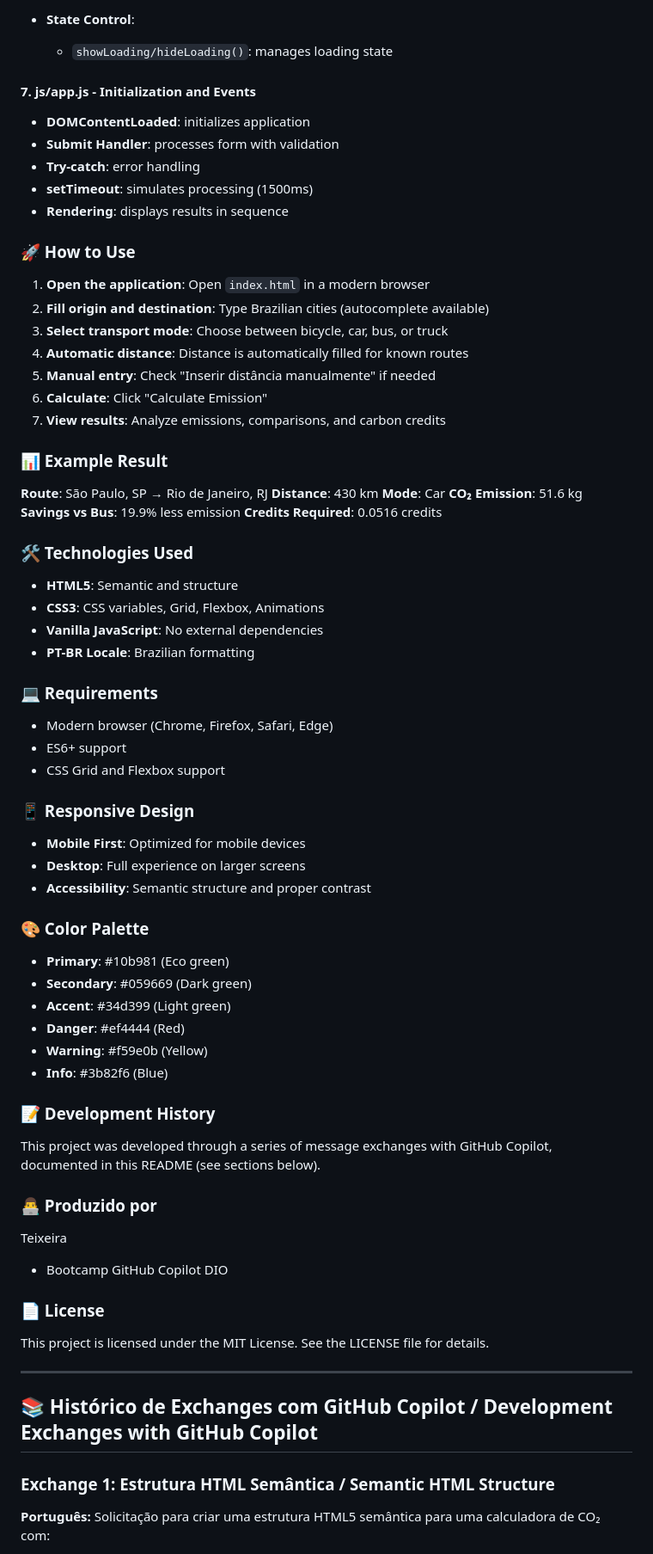
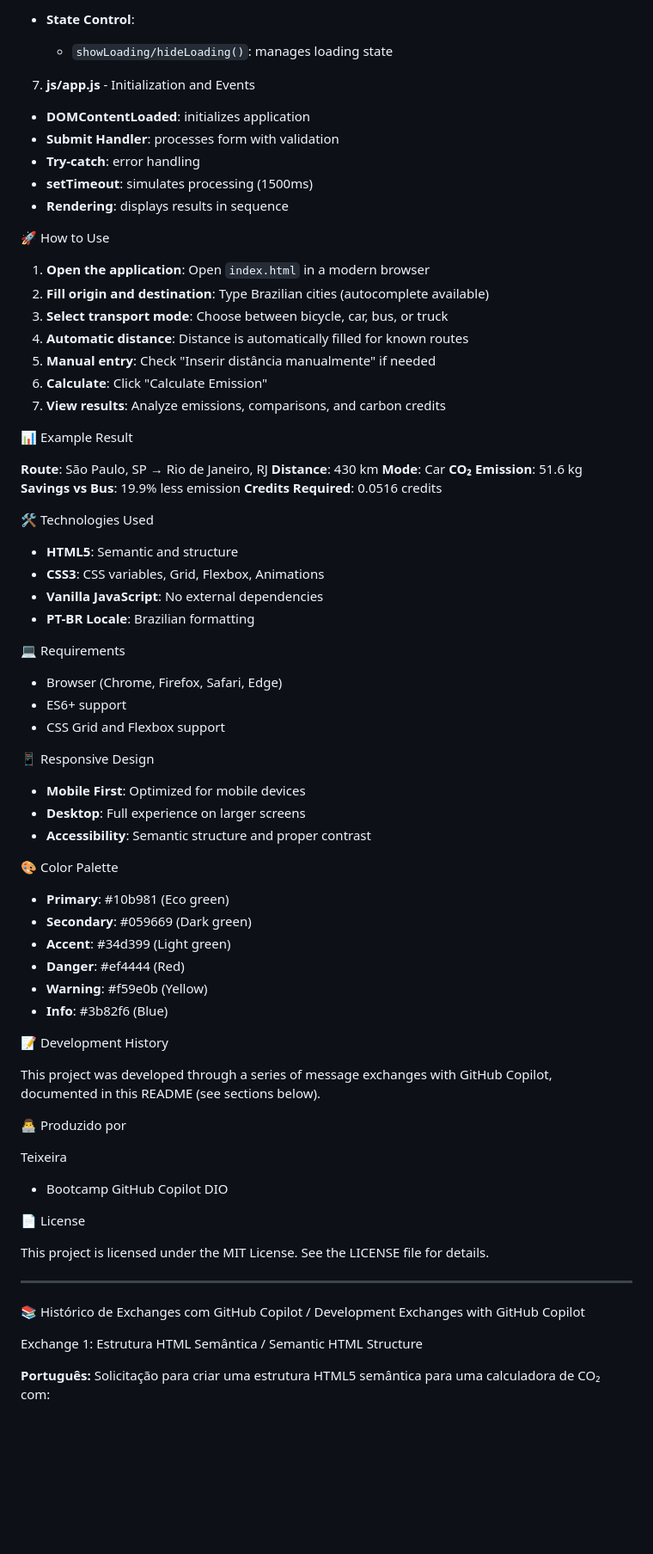
Before and after one commit to Marcio2025Teixeira/Carbono_Calculator, a Markdown page: README.md, the part around the change printed below. Shown: that part at 86% size. Rendered like a GitHub page; blank space fills up the shorter version.

```diff
--- a/README.md
+++ b/README.md
@@ -293,14 +287,14 @@ calculadora-carbono/
 - **State Control**:
   - `showLoading/hideLoading()`: manages loading state
 
-#### 7. **js/app.js** - Initialization and Events
+ 7. **js/app.js** - Initialization and Events
 - **DOMContentLoaded**: initializes application
 - **Submit Handler**: processes form with validation
 - **Try-catch**: error handling
 - **setTimeout**: simulates processing (1500ms)
 - **Rendering**: displays results in sequence
 
-### 🚀 How to Use
+ 🚀 How to Use
 
 1. **Open the application**: Open `index.html` in a modern browser
 2. **Fill origin and destination**: Type Brazilian cities (autocomplete available)
@@ -310,7 +304,7 @@ calculadora-carbono/
 6. **Calculate**: Click "Calculate Emission"
 7. **View results**: Analyze emissions, comparisons, and carbon credits
 
-### 📊 Example Result
+ 📊 Example Result
 
 **Route**: São Paulo, SP → Rio de Janeiro, RJ
 **Distance**: 430 km
@@ -319,26 +313,26 @@ calculadora-carbono/
 **Savings vs Bus**: 19.9% less emission
 **Credits Required**: 0.0516 credits
 
-### 🛠️ Technologies Used
+ 🛠️ Technologies Used
 
 - **HTML5**: Semantic and structure
 - **CSS3**: CSS variables, Grid, Flexbox, Animations
 - **Vanilla JavaScript**: No external dependencies
 - **PT-BR Locale**: Brazilian formatting
 
-### 💻 Requirements
+ 💻 Requirements
 
-- Modern browser (Chrome, Firefox, Safari, Edge)
+- Browser (Chrome, Firefox, Safari, Edge)
 - ES6+ support
 - CSS Grid and Flexbox support
 
-### 📱 Responsive Design
+ 📱 Responsive Design
 
 - **Mobile First**: Optimized for mobile devices
 - **Desktop**: Full experience on larger screens
 - **Accessibility**: Semantic structure and proper contrast
 
-### 🎨 Color Palette
+ 🎨 Color Palette
 
 - **Primary**: #10b981 (Eco green)
 - **Secondary**: #059669 (Dark green)
@@ -347,24 +341,24 @@ calculadora-carbono/
 - **Warning**: #f59e0b (Yellow)
 - **Info**: #3b82f6 (Blue)
 
-### 📝 Development History
+ 📝 Development History
 
 This project was developed through a series of message exchanges with GitHub Copilot, documented in this README (see sections below).
 
-### 👨‍💻 Produzido por
+ 👨‍💻 Produzido por
 
 Teixeira
 - Bootcamp GitHub Copilot DIO
 
-### 📄 License
+ 📄 License
 
 This project is licensed under the MIT License. See the LICENSE file for details.
 
 ---
 
-## 📚 Histórico de Exchanges com GitHub Copilot / Development Exchanges with GitHub Copilot
+ 📚 Histórico de Exchanges com GitHub Copilot / Development Exchanges with GitHub Copilot
 
-### Exchange 1: Estrutura HTML Semântica / Semantic HTML Structure
+ Exchange 1: Estrutura HTML Semântica / Semantic HTML Structure
 
 **Português:**
 Solicitação para criar uma estrutura HTML5 semântica para uma calculadora de CO₂ com:
```
Also changed, not shown: other parts of README.md (+41 -48 lines).
